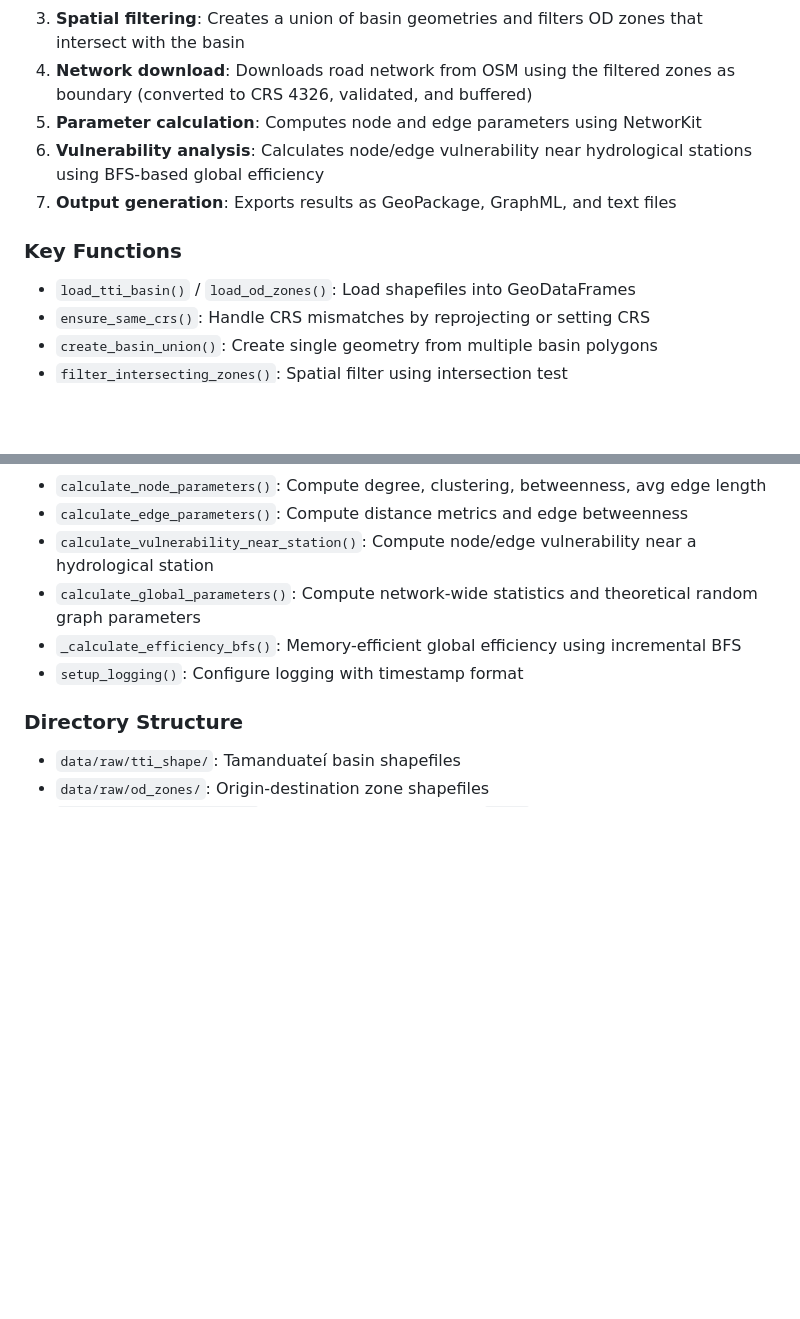
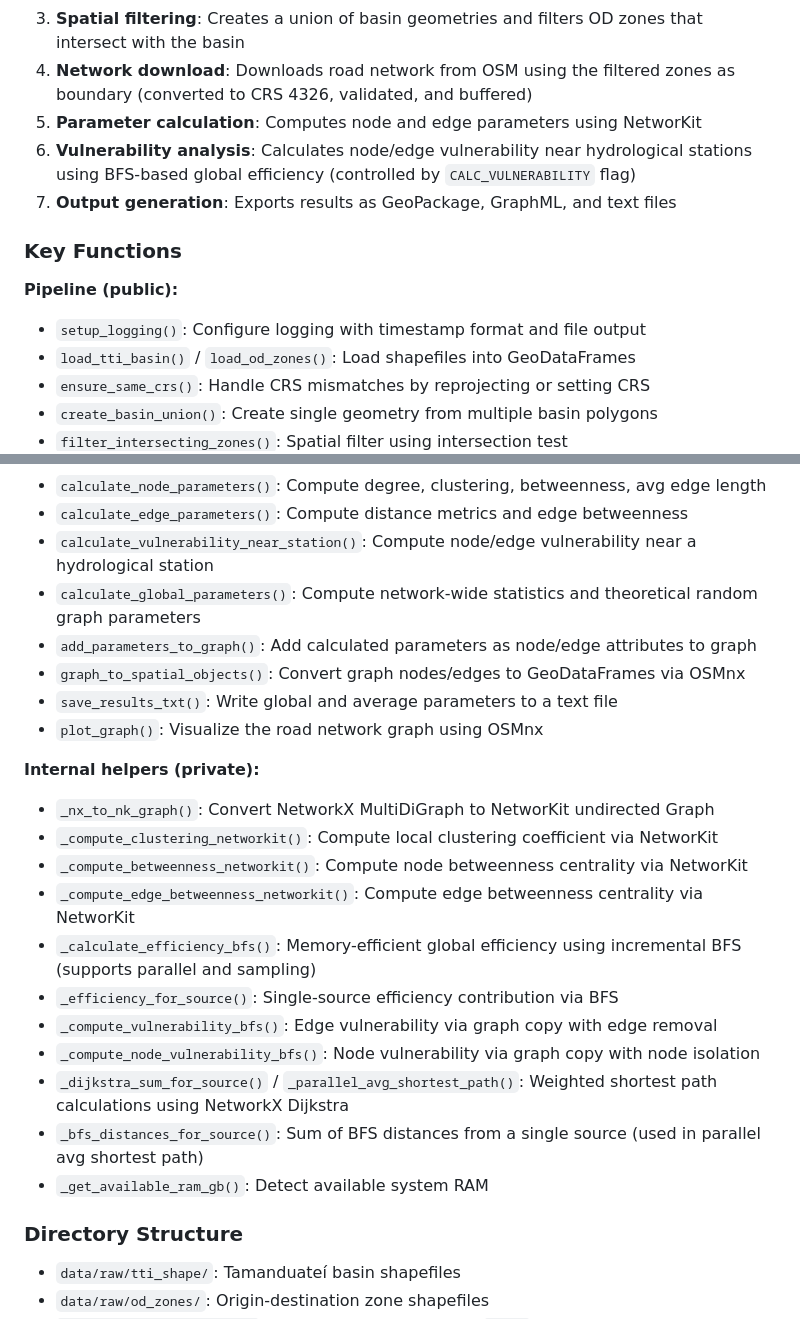
Before and after one commit to pabsantos/tti_network, a Markdown page: CLAUDE.md, 2 parts joined by grey strips. Drawn GitHub-style; blank space fills up the shorter version.

```diff
--- a/CLAUDE.md
+++ b/CLAUDE.md
@@ -31,11 +31,13 @@ The main pipeline in `main.py` follows this sequence:
 3. **Spatial filtering**: Creates a union of basin geometries and filters OD zones that intersect with the basin
 4. **Network download**: Downloads road network from OSM using the filtered zones as boundary (converted to CRS 4326, validated, and buffered)
 5. **Parameter calculation**: Computes node and edge parameters using NetworKit
-6. **Vulnerability analysis**: Calculates node/edge vulnerability near hydrological stations using BFS-based global efficiency
+6. **Vulnerability analysis**: Calculates node/edge vulnerability near hydrological stations using BFS-based global efficiency (controlled by `CALC_VULNERABILITY` flag)
 7. **Output generation**: Exports results as GeoPackage, GraphML, and text files
 
 ### Key Functions
 
+**Pipeline (public):**
+- `setup_logging()`: Configure logging with timestamp format and file output
 - `load_tti_basin()` / `load_od_zones()`: Load shapefiles into GeoDataFrames
 - `ensure_same_crs()`: Handle CRS mismatches by reprojecting or setting CRS
 - `create_basin_union()`: Create single geometry from multiple basin polygons
@@ -45,8 +47,23 @@ The main pipeline in `main.py` follows this sequence:
 - `calculate_edge_parameters()`: Compute distance metrics and edge betweenness
 - `calculate_vulnerability_near_station()`: Compute node/edge vulnerability near a hydrological station
 - `calculate_global_parameters()`: Compute network-wide statistics and theoretical random graph parameters
-- `_calculate_efficiency_bfs()`: Memory-efficient global efficiency using incremental BFS
-- `setup_logging()`: Configure logging with timestamp format
+- `add_parameters_to_graph()`: Add calculated parameters as node/edge attributes to graph
+- `graph_to_spatial_objects()`: Convert graph nodes/edges to GeoDataFrames via OSMnx
+- `save_results_txt()`: Write global and average parameters to a text file
+- `plot_graph()`: Visualize the road network graph using OSMnx
+
+**Internal helpers (private):**
+- `_nx_to_nk_graph()`: Convert NetworkX MultiDiGraph to NetworKit undirected Graph
+- `_compute_clustering_networkit()`: Compute local clustering coefficient via NetworKit
+- `_compute_betweenness_networkit()`: Compute node betweenness centrality via NetworKit
+- `_compute_edge_betweenness_networkit()`: Compute edge betweenness centrality via NetworKit
+- `_calculate_efficiency_bfs()`: Memory-efficient global efficiency using incremental BFS (supports parallel and sampling)
+- `_efficiency_for_source()`: Single-source efficiency contribution via BFS
+- `_compute_vulnerability_bfs()`: Edge vulnerability via graph copy with edge removal
+- `_compute_node_vulnerability_bfs()`: Node vulnerability via graph copy with node isolation
+- `_dijkstra_sum_for_source()` / `_parallel_avg_shortest_path()`: Weighted shortest path calculations using NetworkX Dijkstra
+- `_bfs_distances_for_source()`: Sum of BFS distances from a single source (used in parallel avg shortest path)
+- `_get_available_ram_gb()`: Detect available system RAM
 
 ### Directory Structure
 
```
Also changed, not shown: other parts of CLAUDE.md (+3 -0 lines), README.md (+14 -0 lines).
